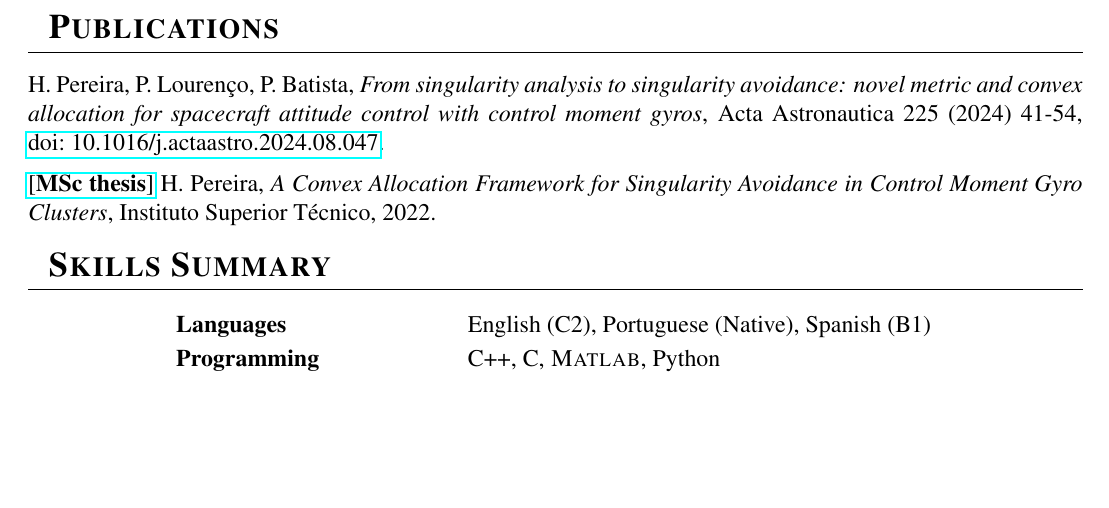
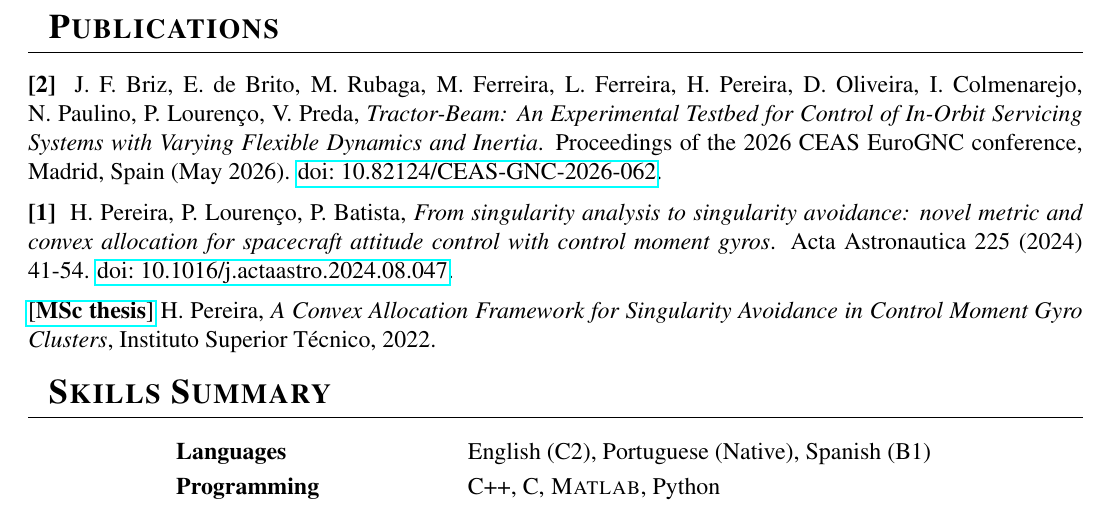
Before and after one commit to hugopereira-eng/CV, a LaTeX CV (CV.tex): part of page 3 of 3, cut so that both start at the same text, the shorter picture padded with empty space. Compiled offline with pdfLaTeX.

Commit message:
Updated as of May 2026

```diff
--- a/CV.tex
+++ b/CV.tex
@@ -189,7 +189,11 @@ right  = 1.2cm]{geometry}
 %----------------------------PUBLICATIONS---------------------------------
 \section{Publications}
 
-H.~Pereira, P.~Lourenço, P.~Batista, \textit{From singularity analysis to singularity avoidance: novel metric and convex allocation for spacecraft attitude control with control moment gyros}, Acta Astronautica 225 (2024) 41-54, \href{https://doi.org/10.1016/j.actaastro.2024.08.047}{doi:~10.1016/j.actaastro.2024.08.047}.
+\noindent
+\textbf{[2]}~~J.~F.~Briz, E.~de~Brito, M.~Rubaga, M.~Ferreira, L.~Ferreira, H.~Pereira, D.~Oliveira, I.~Colmenarejo, N.~Paulino, P.~Lourenço, V.~Preda, \textit{Tractor-Beam: An Experimental Testbed for Control of In-Orbit Servicing Systems with Varying Flexible Dynamics and Inertia}. Proceedings of the 2026 CEAS EuroGNC conference, Madrid, Spain (May 2026). \href{https://eurognc.ceas.org/archive/EuroGNC2026/html/CEAS-GNC-2026-062.html}{doi:~10.82124/CEAS-GNC-2026-062}.
+\vskip 6pt
+\noindent
+\textbf{[1]}~~H.~Pereira, P.~Lourenço, P.~Batista, \textit{From singularity analysis to singularity avoidance: novel metric and convex allocation for spacecraft attitude control with control moment gyros}. Acta Astronautica 225 (2024) 41-54. \href{https://doi.org/10.1016/j.actaastro.2024.08.047}{doi:~10.1016/j.actaastro.2024.08.047}.
 \vskip 6pt
 \noindent
 \href{https://fenix.tecnico.ulisboa.pt/cursos/meaer21/dissertacao/846778572213772}{[\textbf{MSc thesis}]} H.~Pereira, \textit{A Convex Allocation Framework for Singularity Avoidance in Control Moment Gyro Clusters}, Instituto Superior Técnico, 2022.
```
Also changed, not shown: CV.pdf.
